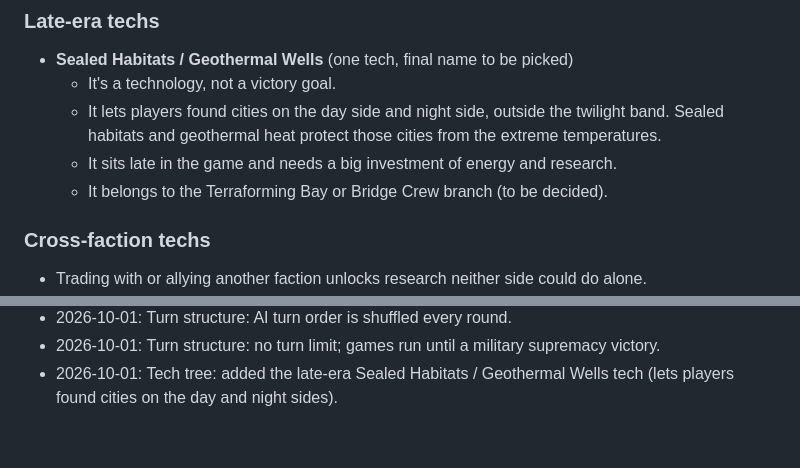
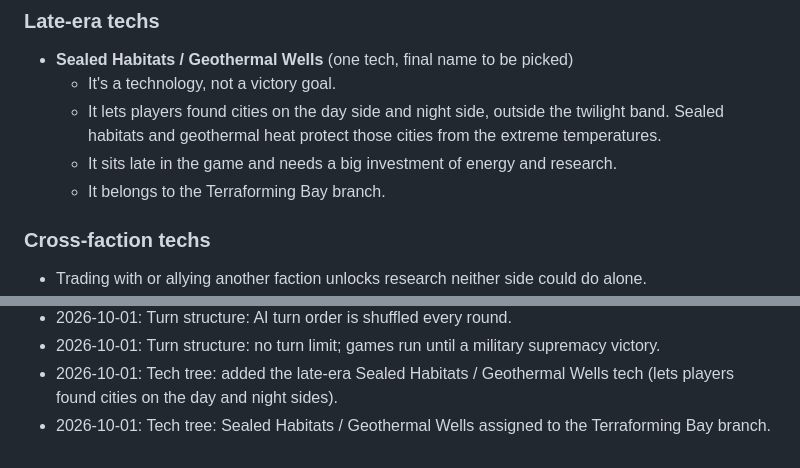
Before and after one commit to jasonvgriffin/proxima, a Markdown page: PROXIMA.md, 2 parts joined by grey strips. GitHub-like rendering.

Commit message:
PROXIMA.md: habitat tech to Terraforming Bay

```diff
--- a/PROXIMA.md
+++ b/PROXIMA.md
@@ -214,7 +214,7 @@ The tech tree grows out of the crash story.
   - It's a technology, not a victory goal.
   - It lets players found cities on the day side and night side, outside the twilight band. Sealed habitats and geothermal heat protect those cities from the extreme temperatures.
   - It sits late in the game and needs a big investment of energy and research.
-  - It belongs to the Terraforming Bay or Bridge Crew branch (to be decided).
+  - It belongs to the Terraforming Bay branch.
 
 ### Cross-faction techs
 - Trading with or allying another faction unlocks research neither side could do alone.
@@ -309,3 +309,4 @@ The work is split by folder so several chats or agents can work at the same time
 - 2026-10-01: Turn structure: AI turn order is shuffled every round.
 - 2026-10-01: Turn structure: no turn limit; games run until a military supremacy victory.
 - 2026-10-01: Tech tree: added the late-era Sealed Habitats / Geothermal Wells tech (lets players found cities on the day and night sides).
+- 2026-10-01: Tech tree: Sealed Habitats / Geothermal Wells assigned to the Terraforming Bay branch.
```
